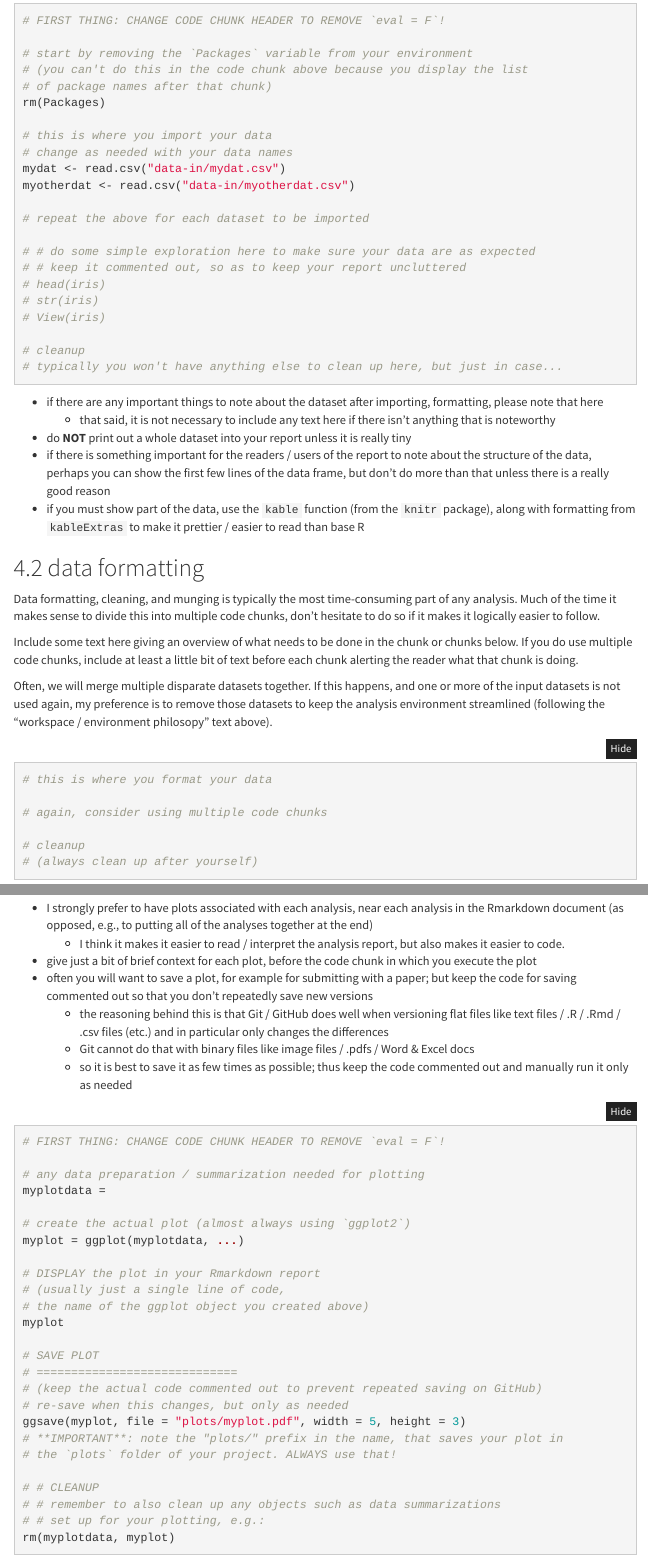
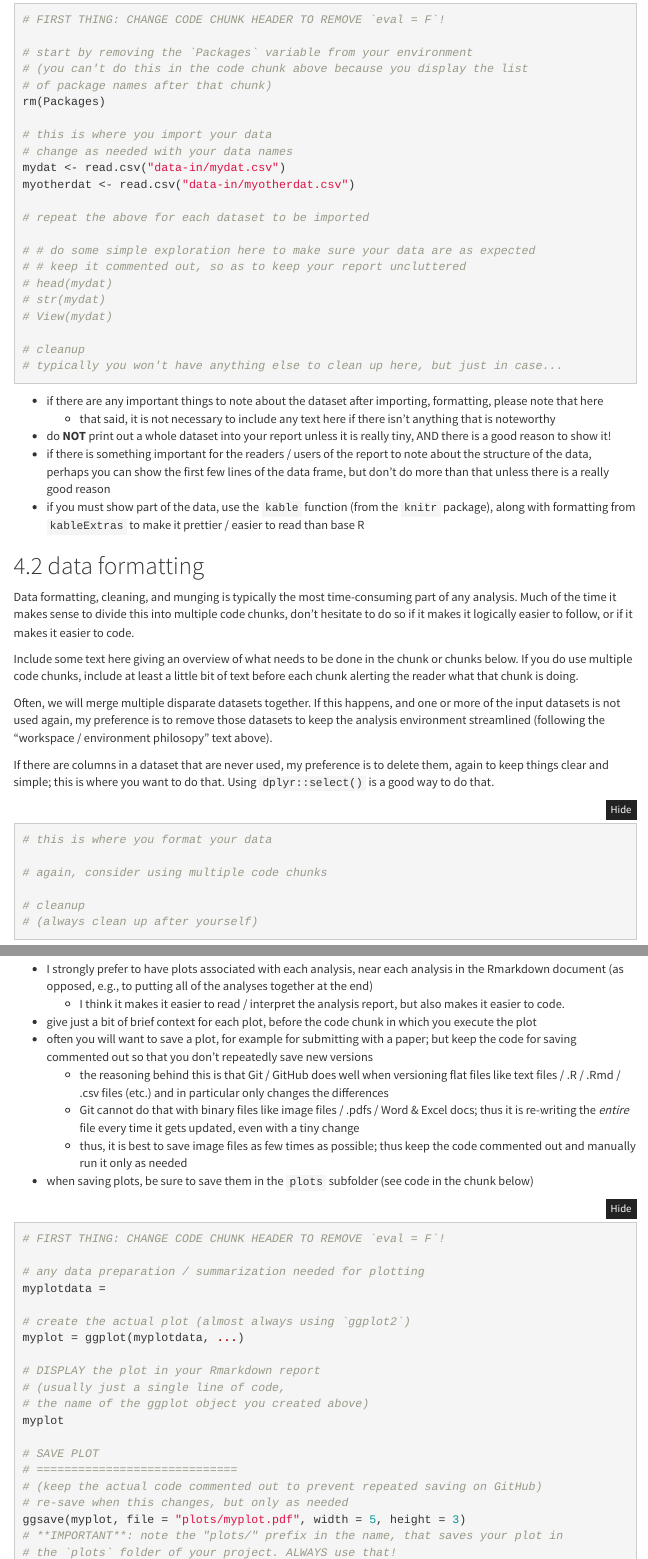
Before and after one commit to Brosi-Lab/analysis-template, an R Markdown document (Rmarkdown-template-Brosi-lab.Rmd): the page in a window 1100 px wide, from 2860 px down before the commit and from 2890 px down after it, so that both start at the same text, and a second part further down, joined at a grey line. Rendered offline with R 4.5, knitr and Pandoc, with nearby package versions; folded parts are opened; menus at the side of the page are left out.

Commit message:
a few minor edits

````diff
--- a/Rmarkdown-template-Brosi-lab.Rmd
+++ b/Rmarkdown-template-Brosi-lab.Rmd
@@ -135,9 +137,9 @@ myotherdat <- read.csv("data-in/myotherdat.csv")
 
 # # do some simple exploration here to make sure your data are as expected
 # # keep it commented out, so as to keep your report uncluttered
-# head(iris)
-# str(iris)
-# View(iris)
+# head(mydat)
+# str(mydat)
+# View(mydat)
 
 # cleanup
 # typically you won't have anything else to clean up here, but just in case...
@@ -146,17 +148,19 @@ myotherdat <- read.csv("data-in/myotherdat.csv")
 
 * if there are any important things to note about the dataset after importing, formatting, please note that here
     + that said, it is not necessary to include any text here if there isn't anything that is noteworthy
-* do **NOT** print out a whole dataset into your report unless it is really tiny
+* do **NOT** print out a whole dataset into your report unless it is really tiny, AND there is a good reason to show it!
 * if there is something important for the readers / users of the report to note about the structure of the data, perhaps you can show the first few lines of the data frame, but don't do more than that unless there is a really good reason
 * if you must show part of the data, use the `kable` function (from the `knitr` package), along with formatting from `kableExtras` to make it prettier / easier to read than base R
 
 ## data formatting
 
-Data formatting, cleaning, and munging is typically the most time-consuming part of any analysis. Much of the time it makes sense to divide this into multiple code chunks, don't hesitate to do so if it makes it logically easier to follow.
+Data formatting, cleaning, and munging is typically the most time-consuming part of any analysis. Much of the time it makes sense to divide this into multiple code chunks, don't hesitate to do so if it makes it logically easier to follow, or if it makes it easier to code.
 
 Include some text here giving an overview of what needs to be done in the chunk or chunks below. If you do use multiple code chunks, include at least a little bit of text before each chunk alerting the reader what that chunk is doing.
 
 Often, we will merge multiple disparate datasets together. If this happens, and one or more of the input datasets is not used again, my preference is to remove those datasets to keep the analysis environment streamlined (following the "workspace / environment philosopy" text above).
+
+If there are columns in a dataset that are never used, my preference is to delete them, again to keep things clear and simple; this is where you want to do that. Using `dplyr::select()` is a good way to do that.
 
 ```{r data formatting}
 
@@ -287,8 +291,9 @@ as always, remember for each of those bits to **put some text here** to give som
 * give just a bit of brief context for each plot, before the code chunk in which you execute the plot
 * often you will want to save a plot, for example for submitting with a paper; but keep the code for saving commented out so that you don't repeatedly save new versions
     + the reasoning behind this is that Git / GitHub does well when versioning flat files like text files / .R / .Rmd / .csv files (etc.) and in particular only changes the differences
-    + Git cannot do that with binary files like image files / .pdfs / Word & Excel docs
-    + so it is best to save it as few times as possible; thus keep the code commented out and manually run it only as needed
+    + Git cannot do that with binary files like image files / .pdfs / Word & Excel docs; thus it is re-writing the *entire* file every time it gets updated, even with a tiny change
+    + thus, it is best to save image files as few times as possible; thus keep the code commented out and manually run it only as needed
+* when saving plots, be sure to save them in the `plots` subfolder (see code in the chunk below)
 
 ```{r plot analysis 1, eval = F}
 
````
Also changed, not shown: Rmarkdown-template-Brosi-lab.html (added), Rmarkdown-template-Brosi-lab.Rmd (16 more changed lines).
